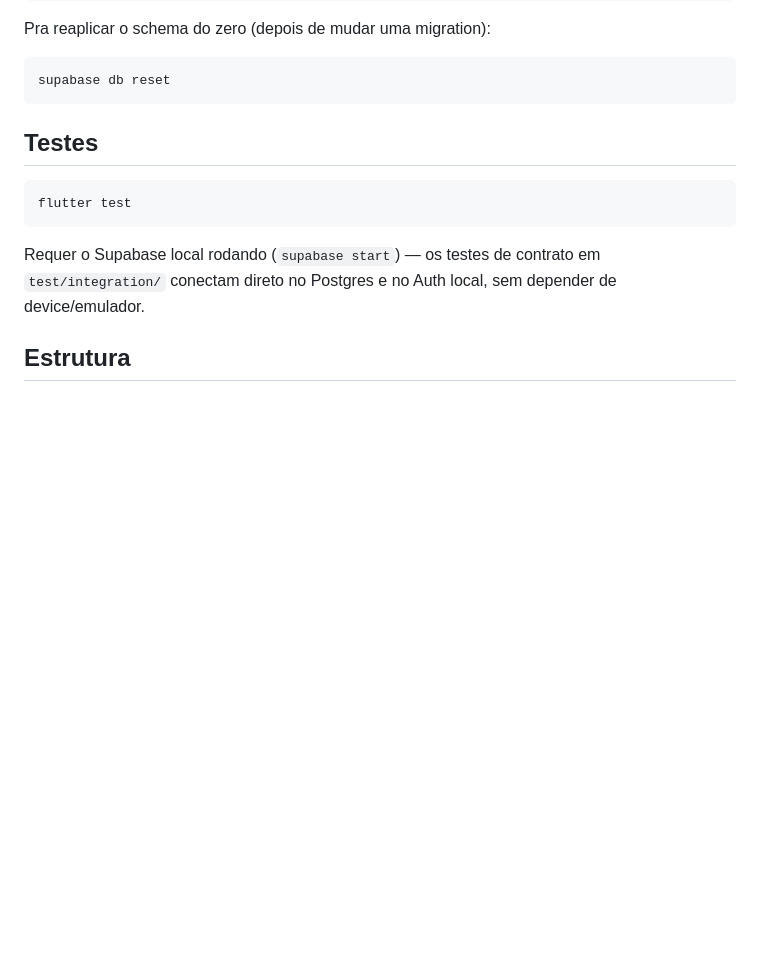
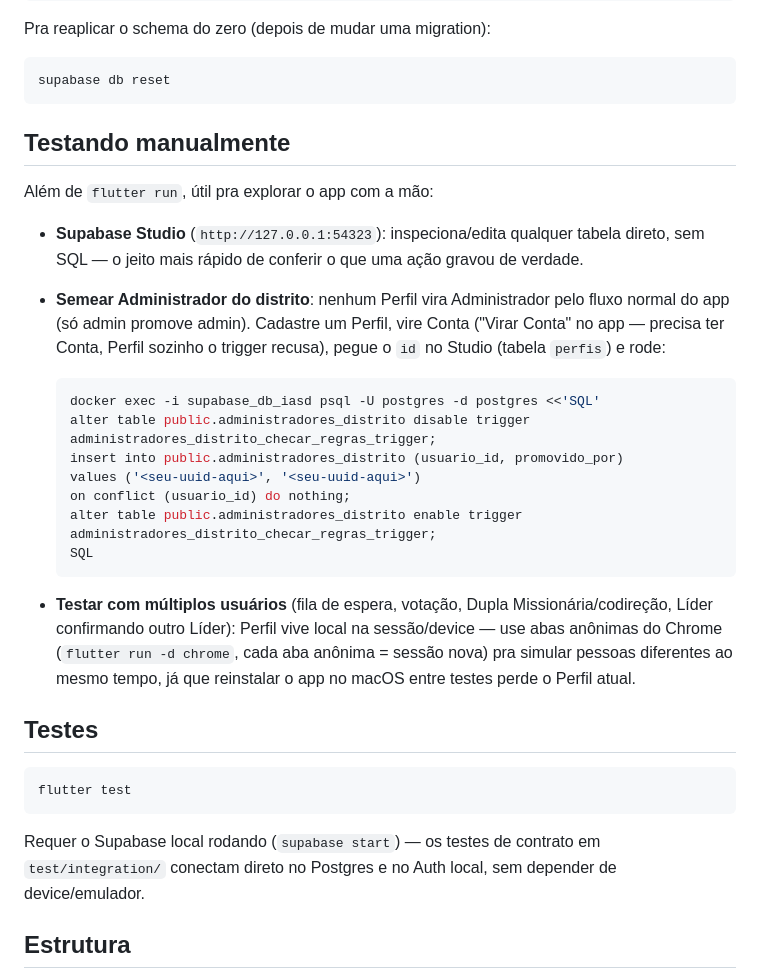
Before and after one commit to JDaniielC/iasd-conecta, a Markdown page: README.md, the part around the change. Drawn GitHub-style; blank space fills up the shorter version.

Commit message:
docs: secao Testando manualmente no README
Studio, bootstrap de Administrador do distrito, e como simular
multiplos usuarios (abas anonimas) — lacunas que so estavam em
quickstart.md de features especificas, nao no README.

````diff
--- a/README.md
+++ b/README.md
@@ -22,6 +22,34 @@ Pra reaplicar o schema do zero (depois de mudar uma migration):
 ```bash
 supabase db reset
 ```
+
+## Testando manualmente
+
+Além de `flutter run`, útil pra explorar o app com a mão:
+
+- **Supabase Studio** (`http://127.0.0.1:54323`): inspeciona/edita qualquer
+  tabela direto, sem SQL — o jeito mais rápido de conferir o que uma ação
+  gravou de verdade.
+- **Semear Administrador do distrito**: nenhum Perfil vira Administrador
+  pelo fluxo normal do app (só admin promove admin). Cadastre um Perfil,
+  vire Conta ("Virar Conta" no app — precisa ter Conta, Perfil sozinho o
+  trigger recusa), pegue o `id` no Studio (tabela `perfis`) e rode:
+
+  ```bash
+  docker exec -i supabase_db_iasd psql -U postgres -d postgres <<'SQL'
+  alter table public.administradores_distrito disable trigger administradores_distrito_checar_regras_trigger;
+  insert into public.administradores_distrito (usuario_id, promovido_por)
+  values ('<seu-uuid-aqui>', '<seu-uuid-aqui>')
+  on conflict (usuario_id) do nothing;
+  alter table public.administradores_distrito enable trigger administradores_distrito_checar_regras_trigger;
+  SQL
+  ```
+- **Testar com múltiplos usuários** (fila de espera, votação, Dupla
+  Missionária/codireção, Líder confirmando outro Líder): Perfil vive local
+  na sessão/device — use abas anônimas do Chrome (`flutter run -d chrome`,
+  cada aba anônima = sessão nova) pra simular pessoas diferentes ao mesmo
+  tempo, já que reinstalar o app no macOS entre testes perde o Perfil
+  atual.
 
 ## Testes
 
````
